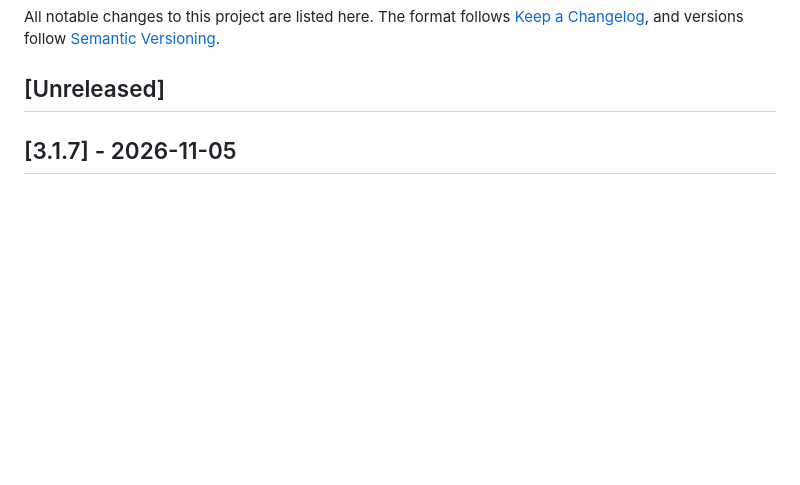
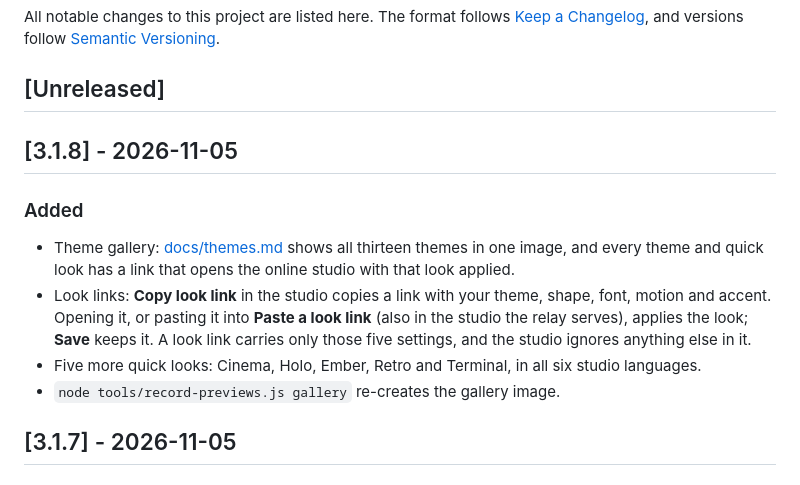
Before and after one commit to IACBI/kick-streamer-overlays, a Markdown page: CHANGELOG.md, the part around the change. Rendered like a GitHub page; blank space fills up the shorter version.

```diff
--- a/CHANGELOG.md
+++ b/CHANGELOG.md
@@ -3,6 +3,15 @@
 All notable changes to this project are listed here. The format follows [Keep a Changelog](https://keepachangelog.com/en/1.1.0/), and versions follow [Semantic Versioning](https://semver.org/).
 
 ## [Unreleased]
+
+## [3.1.8] - 2026-11-05
+
+### Added
+
+- Theme gallery: [docs/themes.md](docs/themes.md) shows all thirteen themes in one image, and every theme and quick look has a link that opens the online studio with that look applied.
+- Look links: **Copy look link** in the studio copies a link with your theme, shape, font, motion and accent. Opening it, or pasting it into **Paste a look link** (also in the studio the relay serves), applies the look; **Save** keeps it. A look link carries only those five settings, and the studio ignores anything else in it.
+- Five more quick looks: Cinema, Holo, Ember, Retro and Terminal, in all six studio languages.
+- `node tools/record-previews.js gallery` re-creates the gallery image.
 
 ## [3.1.7] - 2026-11-05
 
```
Also changed, not shown: README.md (+4 -4 lines), docs/themes.md (added, +54 -0 lines), screenshots/gallery.png (added), 15 other files.
